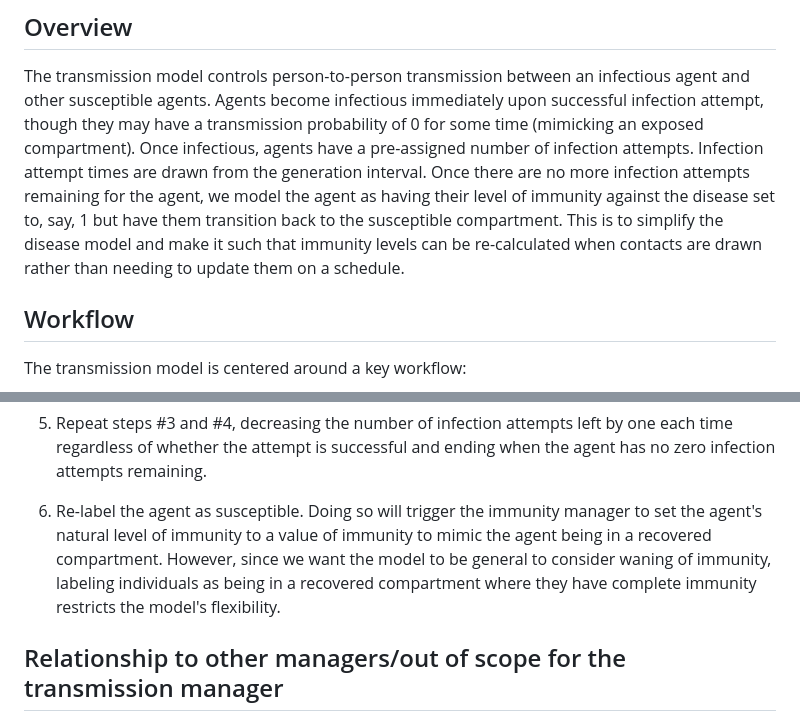
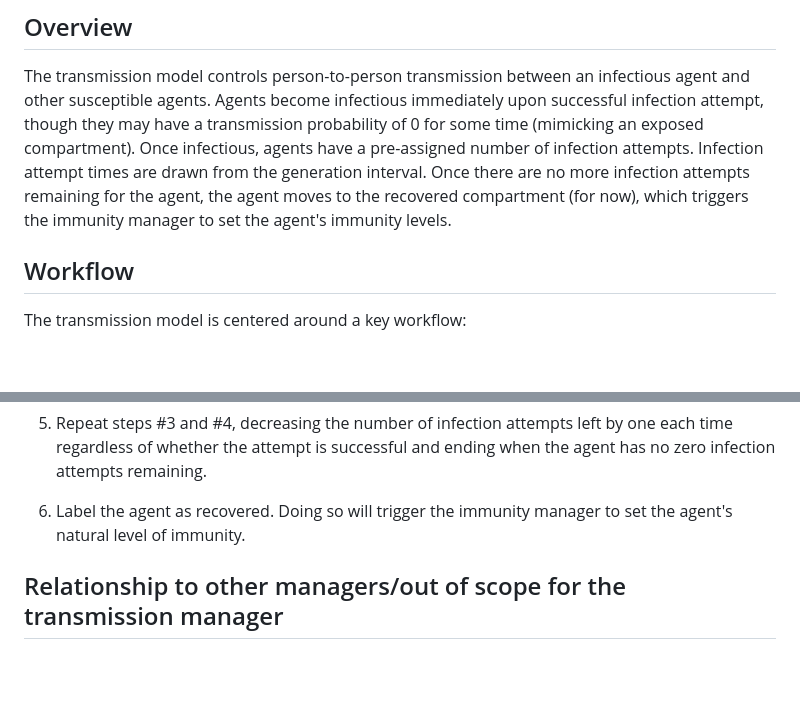
Before and after one commit to CDCgov/ixa-epi-isolation, a Markdown page: docs/transmission.md, 2 parts joined by grey strips. Rendered like a GitHub page; blank space fills up the shorter version.

Commit message:
add description of recovered compartment

```diff
--- a/docs/transmission.md
+++ b/docs/transmission.md
@@ -7,11 +7,9 @@ infectious agent and other susceptible agents. Agents become infectious immediat
 upon successful infection attempt, though they may have a transmission probability of
 0 for some time (mimicking an exposed compartment). Once infectious, agents have a pre-assigned
 number of infection attempts. Infection attempt times are drawn from the generation interval.
-Once there are no more infection attempts remaining for the agent, we model the agent as having
-their level of immunity against the disease set to, say, 1 but have them transition back
-to the susceptible compartment. This is to simplify the disease model and make it such that
-immunity levels can be re-calculated when contacts are drawn rather than needing to update
-them on a schedule.
+Once there are no more infection attempts remaining for the agent, the agent moves to the
+recovered compartment (for now), which triggers the immunity manager to set the agent's immunity
+levels.
 
 ## Workflow
 
@@ -36,11 +34,8 @@ the infection attempt is successful. Success is based on:
 5. Repeat steps #3 and #4, decreasing the number of infection attempts left by one each time
 regardless of whether the attempt is successful and ending when the agent has no zero
 infection attempts remaining.
-6. Re-label the agent as susceptible. Doing so will trigger the immunity manager to set the
-agent's natural level of immunity to a value of immunity to mimic the agent being in
-a recovered compartment. However, since we want the model to be general to consider waning
-of immunity, labeling individuals as being in a recovered compartment where they have complete
-immunity restricts the model's flexibility.
+6. Label the agent as recovered. Doing so will trigger the immunity manager to set the
+agent's natural level of immunity.
 
 ## Relationship to other managers/out of scope for the transmission manager
 
```
